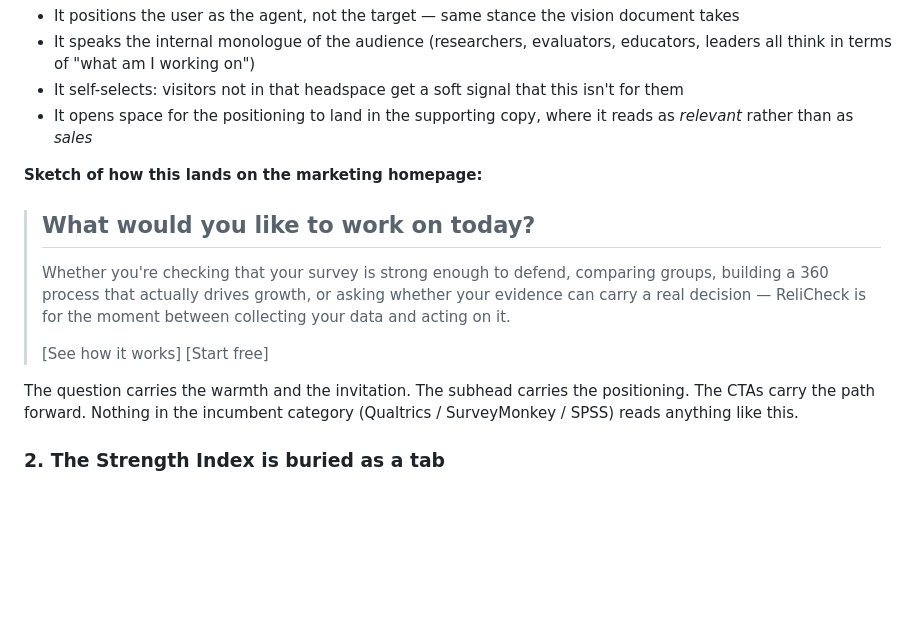
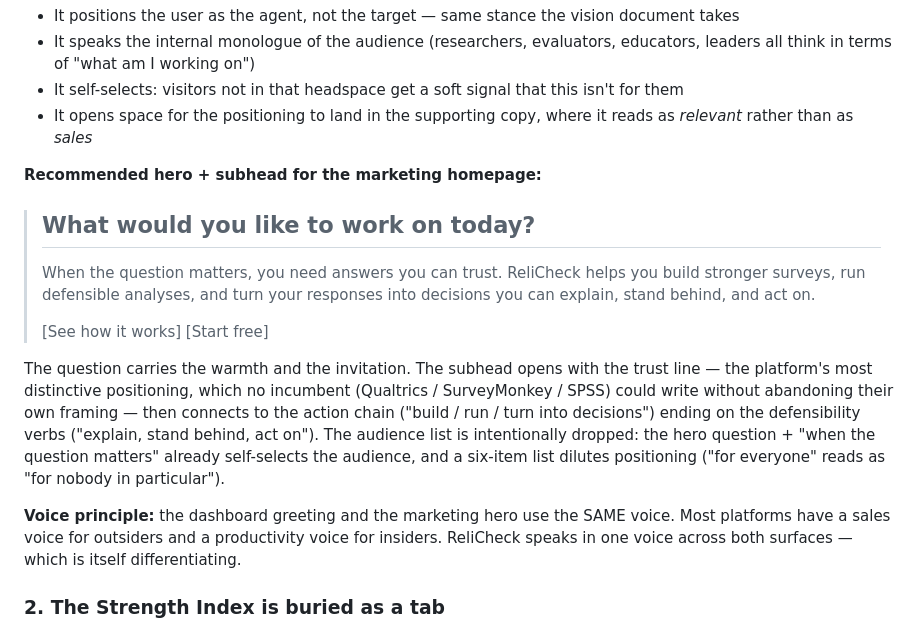
Before and after one commit to doneastonbrooks-bot/relicheck, a Markdown page: PURPOSE_ANALYSIS.md, the part around the change. Drawn GitHub-style; blank space fills up the shorter version.

Commit message:
PURPOSE_ANALYSIS: recommended hero+subhead pairing for marketing homepage
Leads the subhead with the trust line ('When the question matters,
you need answers you can trust') — the platform's most distinctive
positioning that no incumbent can write. Drops the six-audience
list because the hero question already self-selects the audience.
One voice across the dashboard greeting and the marketing hero.

Co-Authored-By: Claude Opus 4.7 (1M context) <noreply@anthropic.com>

```diff
--- a/PURPOSE_ANALYSIS.md
+++ b/PURPOSE_ANALYSIS.md
@@ -32,15 +32,17 @@ These are the gaps. Each is fixable; each matters.
 - It self-selects: visitors not in that headspace get a soft signal that this isn't for them
 - It opens space for the positioning to land in the supporting copy, where it reads as *relevant* rather than as *sales*
 
-**Sketch of how this lands on the marketing homepage:**
+**Recommended hero + subhead for the marketing homepage:**
 
 > ## What would you like to work on today?
 >
-> Whether you're checking that your survey is strong enough to defend, comparing groups, building a 360 process that actually drives growth, or asking whether your evidence can carry a real decision — ReliCheck is for the moment between collecting your data and acting on it.
+> When the question matters, you need answers you can trust. ReliCheck helps you build stronger surveys, run defensible analyses, and turn your responses into decisions you can explain, stand behind, and act on.
 >
 > [See how it works] [Start free]
 
-The question carries the warmth and the invitation. The subhead carries the positioning. The CTAs carry the path forward. Nothing in the incumbent category (Qualtrics / SurveyMonkey / SPSS) reads anything like this.
+The question carries the warmth and the invitation. The subhead opens with the trust line — the platform's most distinctive positioning, which no incumbent (Qualtrics / SurveyMonkey / SPSS) could write without abandoning their own framing — then connects to the action chain ("build / run / turn into decisions") ending on the defensibility verbs ("explain, stand behind, act on"). The audience list is intentionally dropped: the hero question + "when the question matters" already self-selects the audience, and a six-item list dilutes positioning ("for everyone" reads as "for nobody in particular").
+
+**Voice principle:** the dashboard greeting and the marketing hero use the SAME voice. Most platforms have a sales voice for outsiders and a productivity voice for insiders. ReliCheck speaks in one voice across both surfaces — which is itself differentiating.
 
 ### 2. The Strength Index is buried as a tab
 The composite credibility score is the most distinctive thing the platform does. It currently sits as the first tab in a strip of 13. It should be the **headline outcome** of any analysis — visible on every project card, in the project header, in the report. Right now the user has to know to click it. That undersells the differentiator.
```
